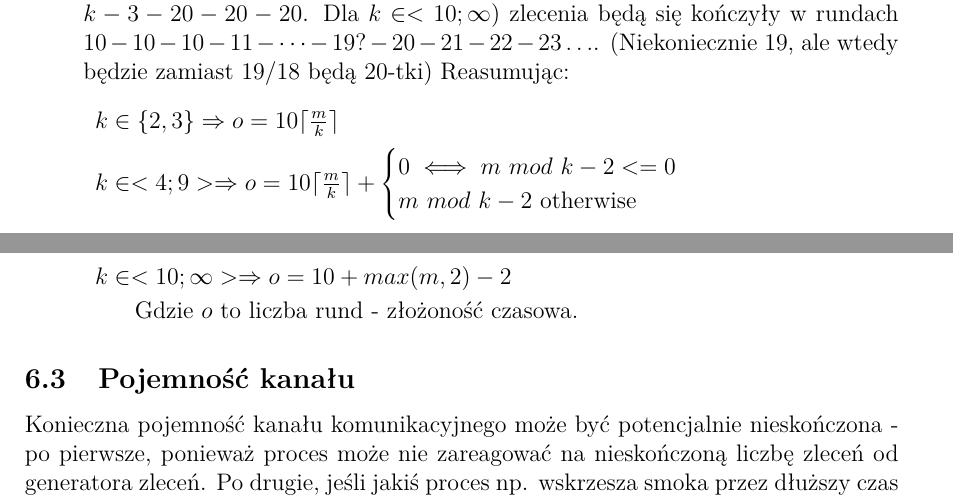
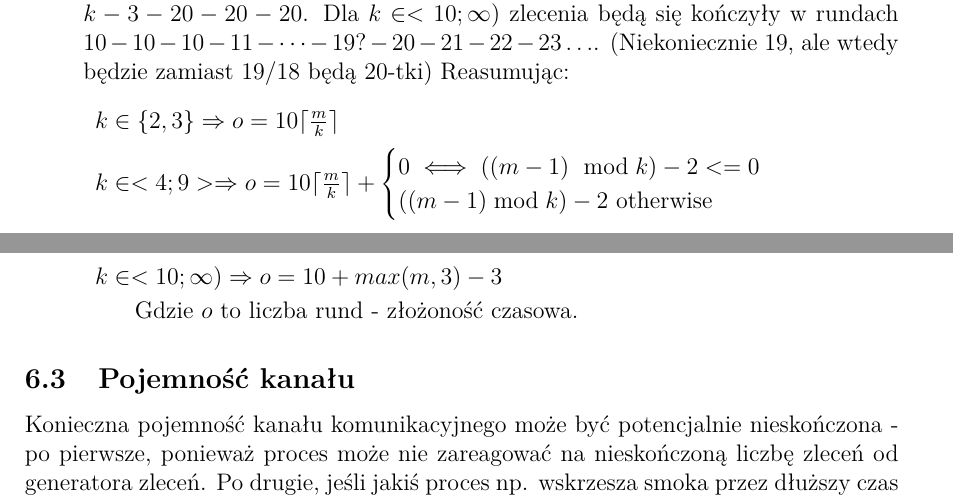
Before and after one commit to Ztrk/resurrecting-dragons, a LaTeX document (sprawko/Sprawko.tex): two parts of pages 7 and 8 of 8, joined at a grey line, cut so that both start at the same text. Compiled offline with pdfLaTeX.

Commit message:
Sprawko v1.1 - corrected calculations

```diff
--- a/sprawko/Sprawko.tex
+++ b/sprawko/Sprawko.tex
@@ -250,10 +250,10 @@ Złożoność czasowa dla pojedynczego zlecenia jest liczona jako liczba rund, w
 		\item \(k \in \{2,3\} \Rightarrow o=10\lceil \frac{m}{k} \rceil\)
 		\item \(k \in <4;9> \Rightarrow o=10\lceil \frac{m}{k} \rceil+
 		\begin{cases}
-			0 \iff m\ mod\ k-2<=0\\
-			m\ mod\ k-2\ \text{otherwise}\\
+			0 \iff ((m-1)\ \bmod k)-2<=0\\
+			((m-1) \bmod k)-2\ \text{otherwise}\\
 		\end{cases}\)
-		\item \(k \in <10;\infty> \Rightarrow o=10+max(m, 2)-2\)
+		\item \(k \in <10;\infty) \Rightarrow o=10+max(m, 3)-3\)
 
 		Gdzie \(o\) to liczba rund - złożoność czasowa.
 	\end{description}
```
